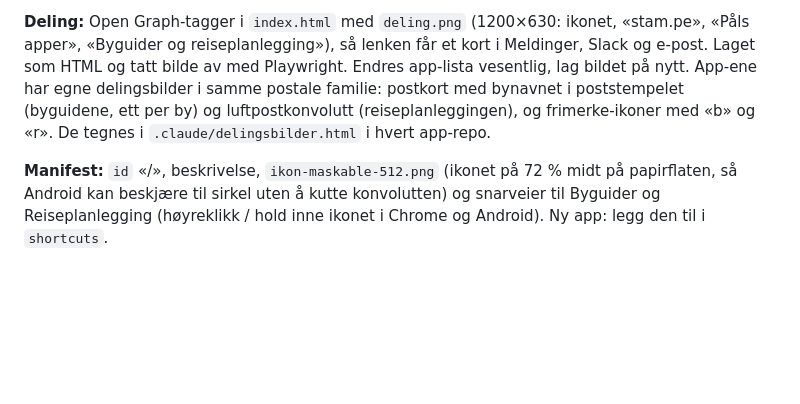
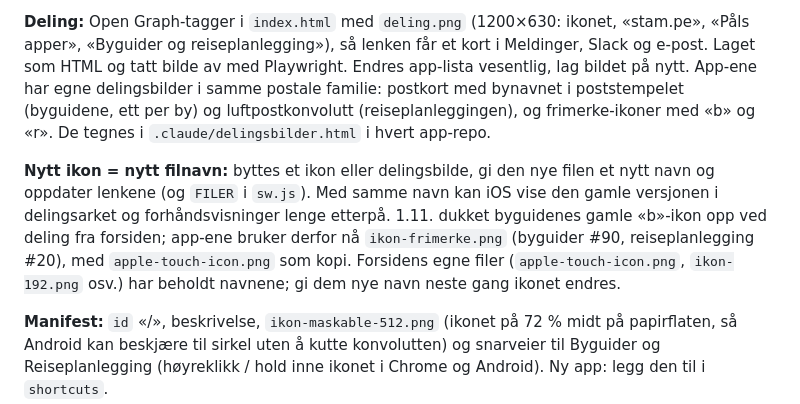
Before and after one commit to paalstampe/paalstampe.github.io, a Markdown page: HANDOVER.md, the part around the change. GitHub-like rendering; blank space fills up the shorter version.

Commit message:
HANDOVER: nytt ikon får nytt filnavn, så iOS ikke viser det gamle
Co-Authored-By: Claude Opus 5.5 <noreply@anthropic.com>

```diff
--- a/HANDOVER.md
+++ b/HANDOVER.md
@@ -7,6 +7,8 @@ Referansedokument. Løpende status står i NOTES.md.
 **Hjemskjerm-ikon:** `apple-touch-icon.png` (180×180, iOS) og `manifest.webmanifest` med `ikon-192.png`/`ikon-512.png` (Android). Konvolutt med frimerke «PS» (Playfair Display) og poststempel, i kobber på #F7F4EE; `ikon-192.png` er også favicon. Tegnet som SVG og gjengitt til PNG med Playwright. Navn under ikonet: «stam.pe» (`apple-mobile-web-app-title`). Åpnes som egen app (`display: standalone`, scope hele stam.pe, så byguider og reiseplanlegging åpnes i samme vindu). iOS henter `/apple-touch-icon.png` også for undersider som ikke har eget ikon.
 
 **Deling:** Open Graph-tagger i `index.html` med `deling.png` (1200×630: ikonet, «stam.pe», «Påls apper», «Byguider og reiseplanlegging»), så lenken får et kort i Meldinger, Slack og e-post. Laget som HTML og tatt bilde av med Playwright. Endres app-lista vesentlig, lag bildet på nytt. App-ene har egne delingsbilder i samme postale familie: postkort med bynavnet i poststempelet (byguidene, ett per by) og luftpostkonvolutt (reiseplanleggingen), og frimerke-ikoner med «b» og «r». De tegnes i `.claude/delingsbilder.html` i hvert app-repo.
+
+**Nytt ikon = nytt filnavn:** byttes et ikon eller delingsbilde, gi den nye filen et nytt navn og oppdater lenkene (og `FILER` i `sw.js`). Med samme navn kan iOS vise den gamle versjonen i delingsarket og forhåndsvisninger lenge etterpå. 1.11. dukket byguidenes gamle «b»-ikon opp ved deling fra forsiden; app-ene bruker derfor nå `ikon-frimerke.png` (byguider #90, reiseplanlegging #20), med `apple-touch-icon.png` som kopi. Forsidens egne filer (`apple-touch-icon.png`, `ikon-192.png` osv.) har beholdt navnene; gi dem nye navn neste gang ikonet endres.
 
 **Manifest:** `id` «/», beskrivelse, `ikon-maskable-512.png` (ikonet på 72 % midt på papirflaten, så Android kan beskjære til sirkel uten å kutte konvolutten) og snarveier til Byguider og Reiseplanlegging (høyreklikk / hold inne ikonet i Chrome og Android). Ny app: legg den til i `shortcuts`.
 
```
